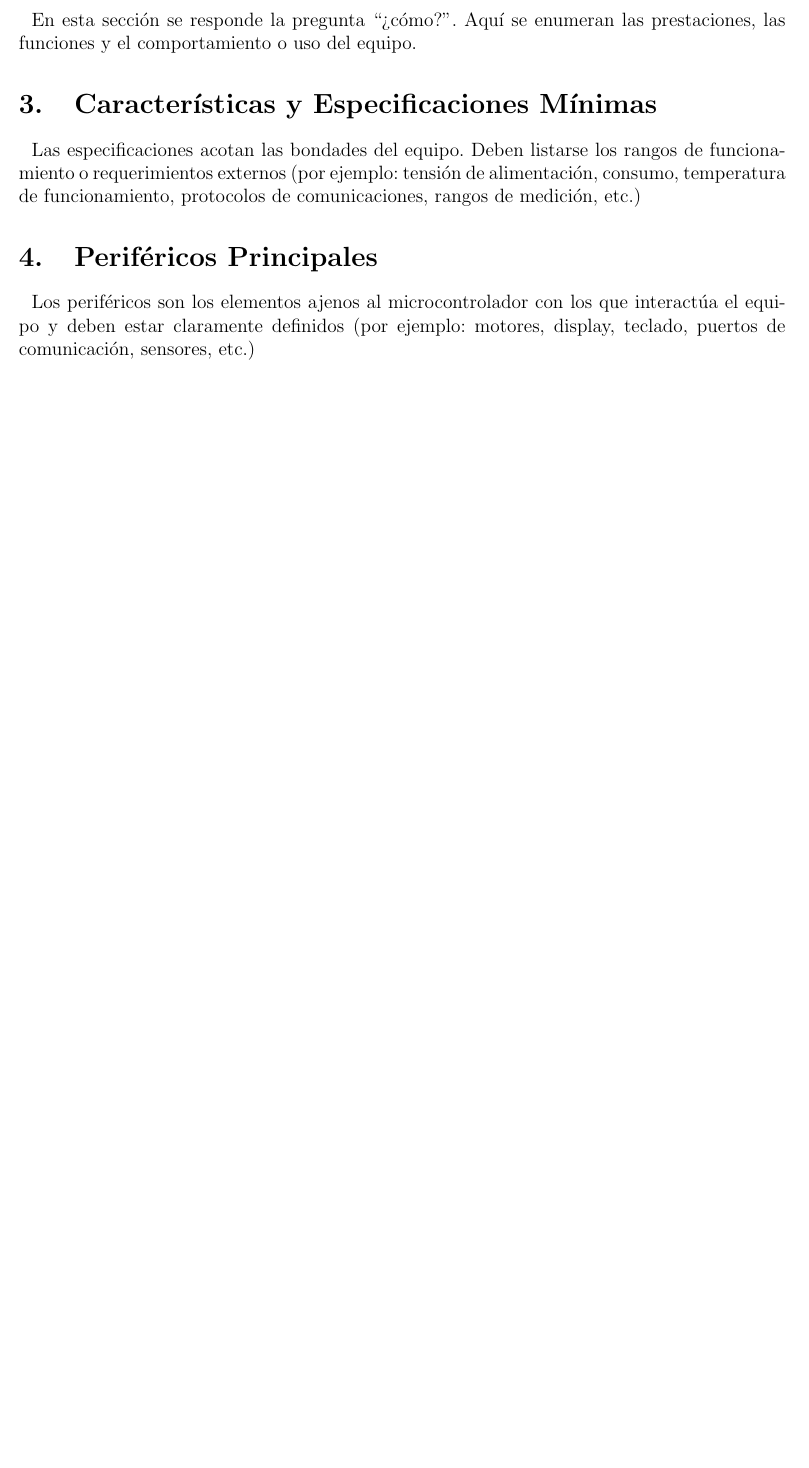
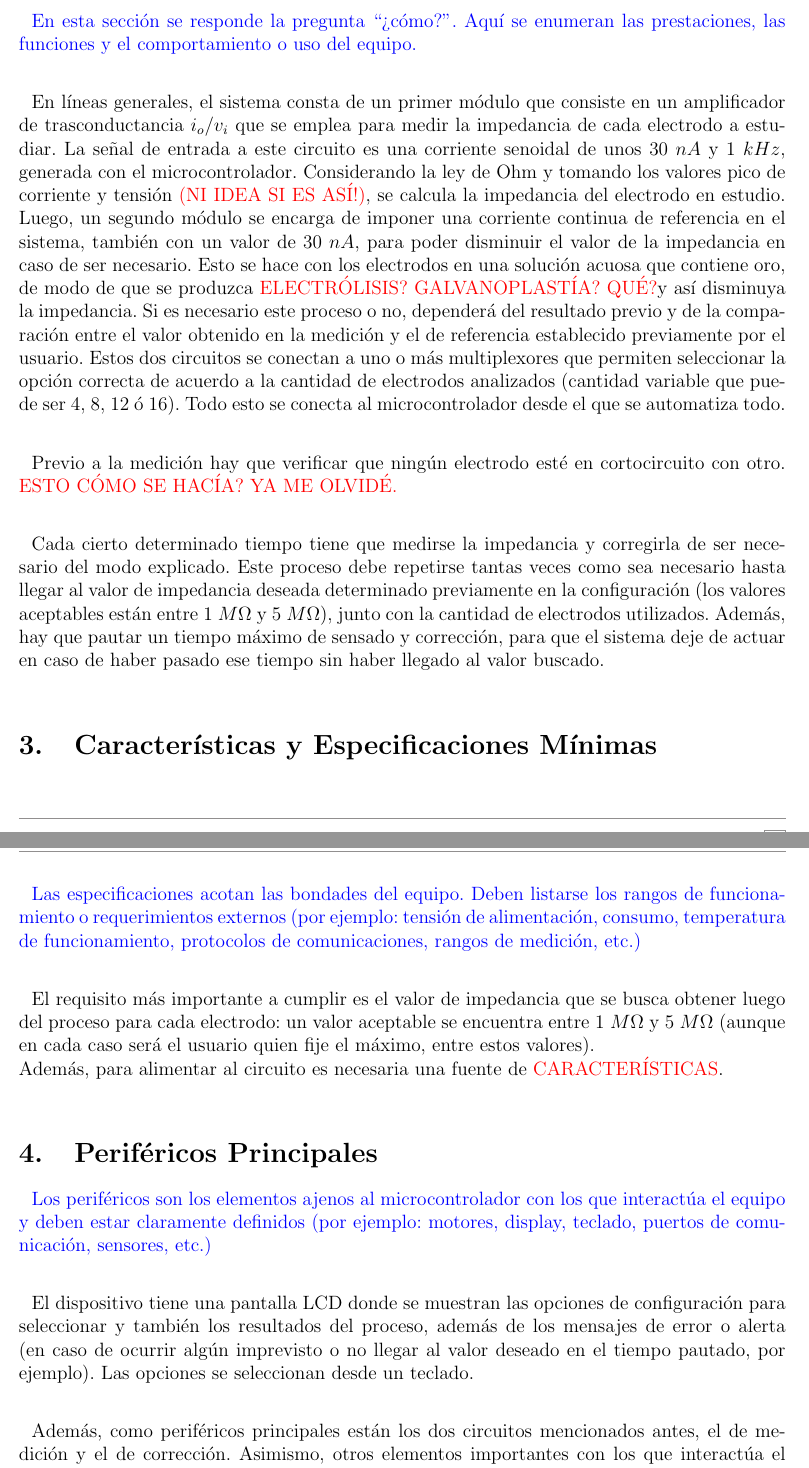
Before and after one commit to IIBM/impedance-correction, a LaTeX document (anteproyecto/informe.tex, which reads anteproyecto/cuerpo.tex): part of page 2 of 3 before the commit and two parts of pages 2 and 3 of 4 after it, the two joined at a grey line, cut so that both start at the same text, the shorter picture padded with empty space. Compiled offline with pdfLaTeX.

Commit message:
Completar ciertas secciones

```diff
--- a/anteproyecto/cuerpo.tex
+++ b/anteproyecto/cuerpo.tex
@@ -11,8 +12,13 @@
 %|////////////////////////| Descripción del Proyecto |\\\\\\\\\\\\\\\\\\\\\\\\|%
 %|//////////////////////////////////////|\\\\\\\\\\\\\\\\\\\\\\\\\\\\\\\\\\\\\|%
 \section{Descripción del Proyecto}
-    En esta sección se responde la pregunta “¿cómo?”. Aquí se enumeran las
-    prestaciones, las funciones y el comportamiento o uso del equipo.
+\color{blue}En esta sección se responde la pregunta “¿cómo?”. Aquí se enumeran las prestaciones, las funciones y el comportamiento o uso del equipo.\\ \color{black}
+
+En líneas generales, el sistema consta de un primer módulo que consiste en un amplificador de trasconductancia $i_o/v_i$ que se emplea para medir la impedancia de cada electrodo a estudiar. La señal de entrada a este circuito es una corriente senoidal de unos $30\ nA$ y $1\ kHz$, generada con el microcontrolador. Considerando la ley de Ohm y tomando los valores pico de corriente y tensión \color{red}(NI IDEA SI ES ASÍ!)\color{black}, se calcula la impedancia del electrodo en estudio. Luego, un segundo módulo se encarga de imponer una corriente continua de referencia en el sistema, también con un valor de $30\ nA$, para poder disminuir el valor de la impedancia en caso de ser necesario. Esto se hace con los electrodos en una solución acuosa que contiene oro, de modo de que se produzca \color{red}ELECTRÓLISIS? GALVANOPLASTÍA? QUÉ?\color{black} y así disminuya la impedancia. Si es necesario este proceso o no, dependerá del resultado previo y de la comparación entre el valor obtenido en la medición y el de referencia establecido previamente por el usuario. Estos dos circuitos se conectan a uno o más multiplexores que permiten seleccionar la opción correcta de acuerdo a la cantidad de electrodos analizados (cantidad variable que puede ser 4, 8, 12 ó 16). Todo esto se conecta al microcontrolador desde el que se automatiza todo.\\
+
+Previo a la medición hay que verificar que ningún electrodo esté en cortocircuito con otro. \color{red}ESTO CÓMO SE HACÍA? YA ME OLVIDÉ.\\ \color{black}
+
+Cada cierto determinado tiempo tiene que medirse la impedancia y corregirla de ser necesario del modo explicado. Este proceso debe repetirse tantas veces como sea necesario hasta llegar al valor de impedancia deseada determinado previamente en la configuración (los valores aceptables están entre $1\ M\Omega$ y $5\ M\Omega$), junto con la cantidad de electrodos utilizados. Además, hay que pautar un tiempo máximo de sensado y corrección, para que el sistema deje de actuar en caso de haber pasado ese tiempo sin haber llegado al valor buscado.\\
 
 
 
@@ -20,21 +26,21 @@
 %|///////////////| Características y Especificaciones Mínimas |\\\\\\\\\\\\\\\|%
 %|//////////////////////////////////////|\\\\\\\\\\\\\\\\\\\\\\\\\\\\\\\\\\\\\|%
 \section{Características y Especificaciones Mínimas}
-    Las especificaciones acotan las bondades del equipo. Deben listarse los
-    rangos de funcionamiento o requerimientos externos (por ejemplo: tensión de
-    alimentación, consumo, temperatura de funcionamiento, protocolos de
-    comunicaciones, rangos de medición, etc.)
+\color{blue}Las especificaciones acotan las bondades del equipo. Deben listarse los rangos de funcionamiento o requerimientos externos (por ejemplo: tensión de alimentación, consumo, temperatura de funcionamiento, protocolos de comunicaciones, rangos de medición, etc.)\\ \color{black}
 
+El requisito más importante a cumplir es el valor de impedancia que se busca obtener luego del proceso para cada electrodo: un valor aceptable se encuentra entre $1\ M\Omega$ y $5\ M\Omega$ (aunque en cada caso será el usuario quien fije el máximo, entre estos valores).\\
+Además, para alimentar al circuito es necesaria una fuente de \color{red}CARACTERÍSTICAS\color{black}.\\
 
 
 %|//////////////////////////////////////|\\\\\\\\\\\\\\\\\\\\\\\\\\\\\\\\\\\\\|%
 %|/////////////////////////| Periféricos Principales |\\\\\\\\\\\\\\\\\\\\\\\\|%
 %|//////////////////////////////////////|\\\\\\\\\\\\\\\\\\\\\\\\\\\\\\\\\\\\\|%
 \section{Periféricos Principales}
-    Los periféricos son los elementos ajenos al microcontrolador con los que
-    interactúa el equipo y deben estar claramente definidos (por ejemplo:
-    motores, display, teclado, puertos de comunicación, sensores, etc.)
+\color{blue}Los periféricos son los elementos ajenos al microcontrolador con los que interactúa el equipo y deben estar claramente definidos (por ejemplo: motores, display, teclado, puertos de comunicación, sensores, etc.)\\ \color{black}
 
+El dispositivo tiene una pantalla LCD donde se muestran las opciones de configuración para seleccionar y también los resultados del proceso, además de los mensajes de error o alerta (en caso de ocurrir algún imprevisto o no llegar al valor deseado en el tiempo pautado, por ejemplo). Las opciones se seleccionan desde un teclado.\\
+
+Además, como periféricos principales están los dos circuitos mencionados antes, el de medición y el de corrección. Asimismo, otros elementos importantes con los que interactúa el microcontrolador son los electrodos, la cuba electrolítica donde se produce la reacción química para disminuir la impedancia, y  los multiplexores.\\
 
 
 %|//////////////////////////////////////|\\\\\\\\\\\\\\\\\\\\\\\\\\\\\\\\\\\\\|%
```
Also changed, not shown: anteproyecto/cuerpo.tex (25 more changed lines).
